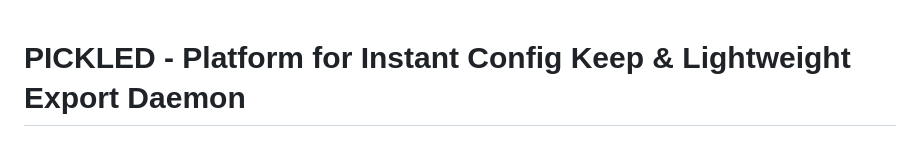
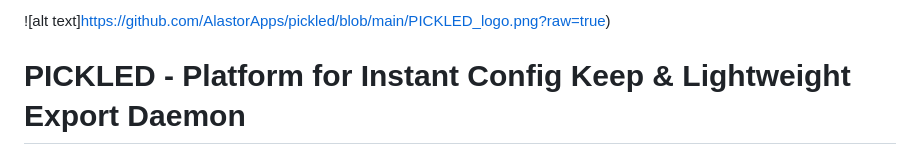
Before and after one commit to AlastorApps/pickled-app, a Markdown page: README.md, the part around the change. Drawn GitHub-style.

```diff
--- a/README.md
+++ b/README.md
@@ -1,3 +1,6 @@
+![alt text]https://github.com/AlastorApps/pickled/blob/main/PICKLED_logo.png?raw=true)
+
+
 # PICKLED - Platform for Instant Config Keep & Lightweight Export Daemon
 ## Network Configuration Backup Manager developed by Luca Armiraglio & Mattia Mattavelli
 
```
